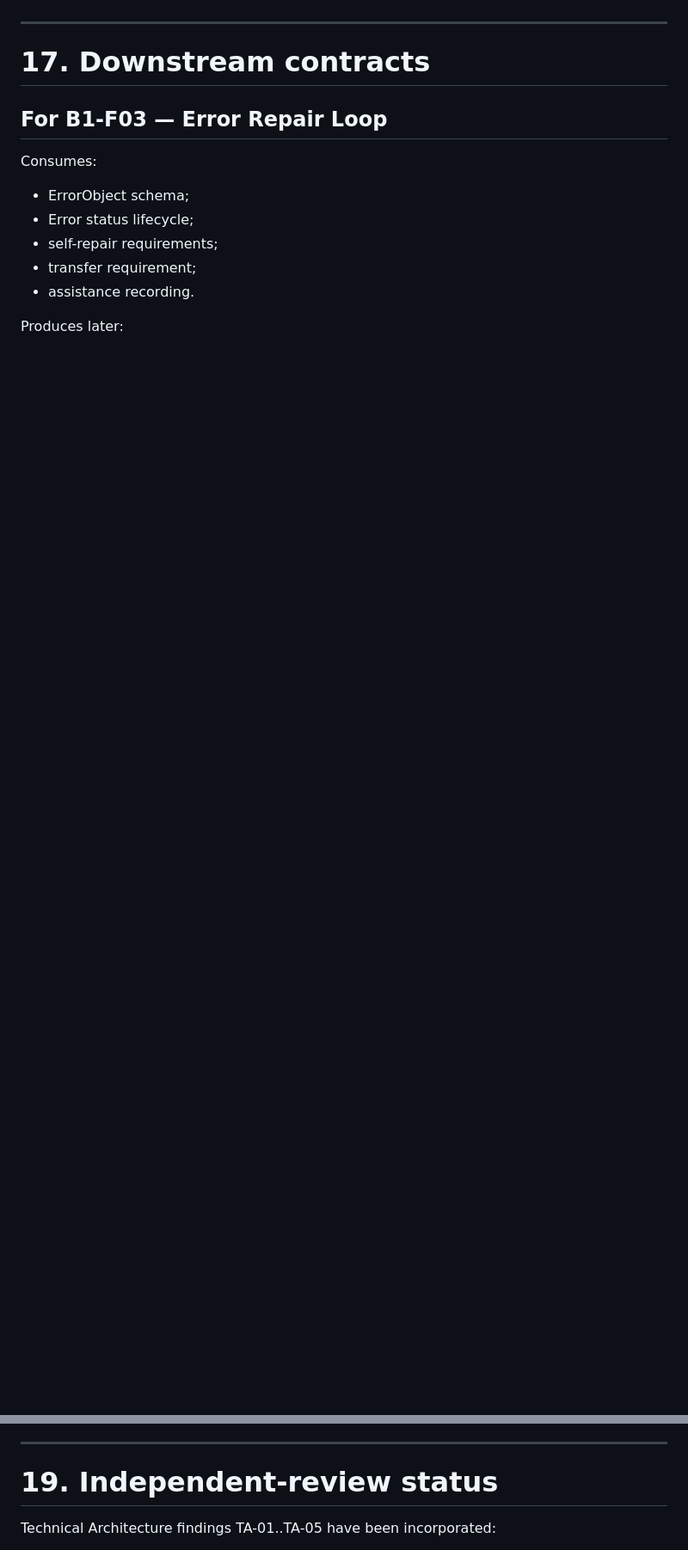
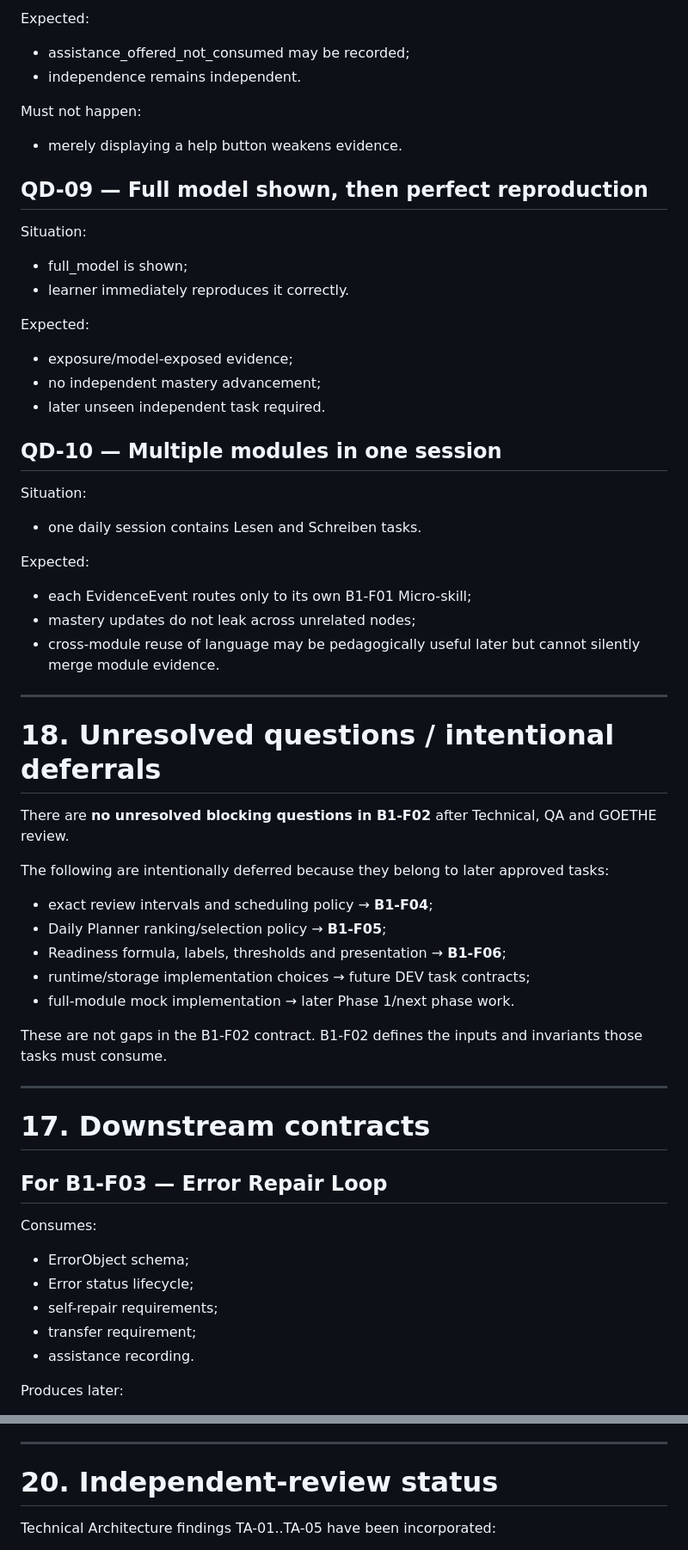
Before and after one commit to chistocrym-wq/otto-b1-trainer, a Markdown page: docs/phase-1/B1-F02-learning-architecture.md, 2 parts joined by grey strips. Shown at 86% size. Drawn GitHub-style; blank space fills up the shorter version.

Commit message:
Add B1-F02 adversarial QA scenarios and explicit module contracts

```diff
--- a/docs/phase-1/B1-F02-learning-architecture.md
+++ b/docs/phase-1/B1-F02-learning-architecture.md
@@ -1405,3 +1538,46 @@ Must not infer:
+Expected:
+- assistance_offered_not_consumed may be recorded;
+- independence remains independent.
+
+Must not happen:
+- merely displaying a help button weakens evidence.
+
+## QD-09 — Full model shown, then perfect reproduction
+
+Situation:
+- full_model is shown;
+- learner immediately reproduces it correctly.
+
+Expected:
+- exposure/model-exposed evidence;
+- no independent mastery advancement;
+- later unseen independent task required.
+
+## QD-10 — Multiple modules in one session
+
+Situation:
+- one daily session contains Lesen and Schreiben tasks.
+
+Expected:
+- each EvidenceEvent routes only to its own B1-F01 Micro-skill;
+- mastery updates do not leak across unrelated nodes;
+- cross-module reuse of language may be pedagogically useful later but cannot silently merge module evidence.
+
+---
+
+# 18. Unresolved questions / intentional deferrals
+
+There are **no unresolved blocking questions in B1-F02** after Technical, QA and GOETHE review.
+
+The following are intentionally deferred because they belong to later approved tasks:
+
+- exact review intervals and scheduling policy → **B1-F04**;
+- Daily Planner ranking/selection policy → **B1-F05**;
+- Readiness formula, labels, thresholds and presentation → **B1-F06**;
+- runtime/storage implementation choices → future DEV task contracts;
+- full-module mock implementation → later Phase 1/next phase work.
+
+These are not gaps in the B1-F02 contract. B1-F02 defines the inputs and invariants those tasks must consume.
 
 ---
 
@@ -1473,7 +1649,7 @@ F02 does not define readiness arithmetic or labels beyond preserving INSUFFICIEN
 
 ---
 
-# 19. Independent-review status
+# 20. Independent-review status
 
 Technical Architecture findings TA-01..TA-05 have been incorporated:
 - content/variant identity added for transfer validity;
```
Also changed, not shown: other parts of docs/phase-1/B1-F02-learning-architecture.md (+138 -5 lines).
